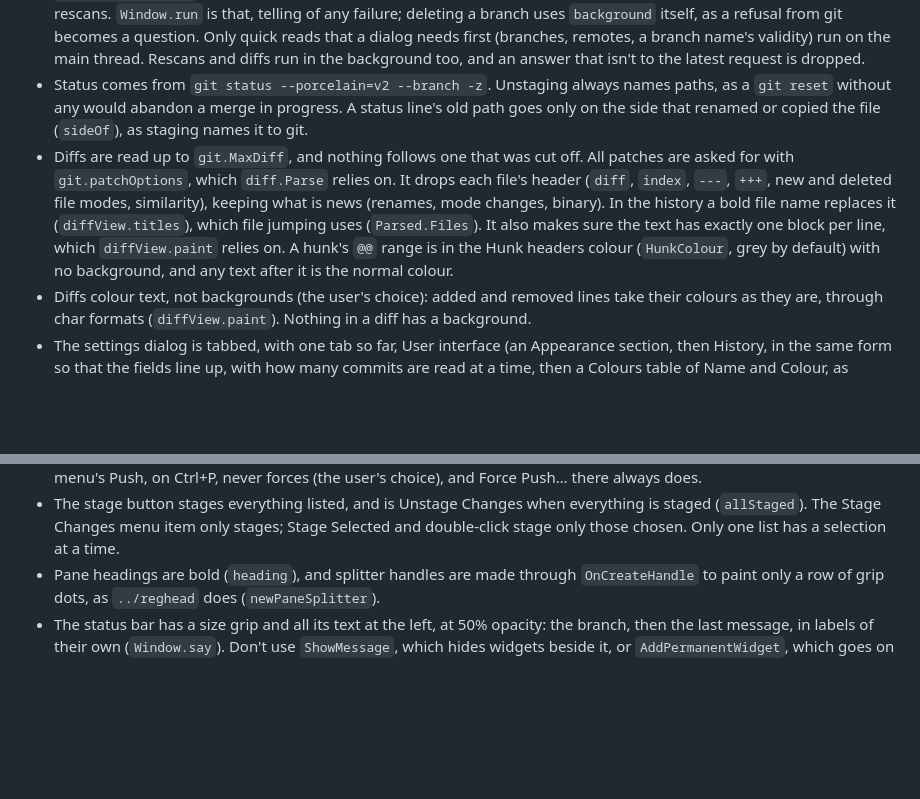
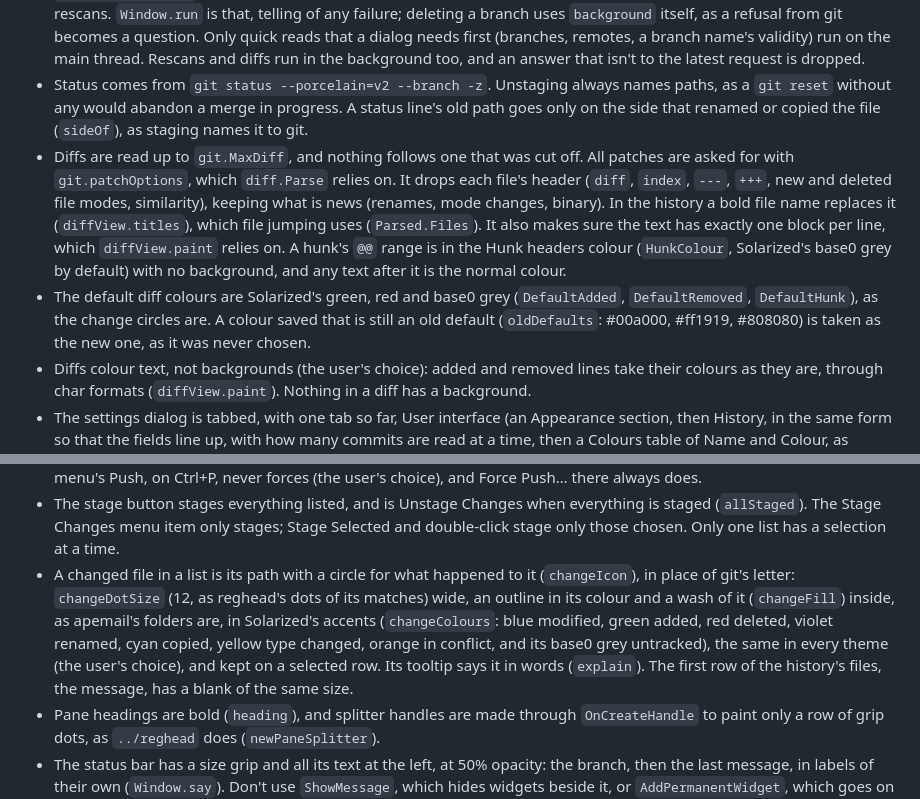
Before and after one commit to nomad-software/delta, a Markdown page: CLAUDE.md, 2 parts joined by grey strips. Rendered like a GitHub page; blank space fills up the shorter version.

```diff
--- a/CLAUDE.md
+++ b/CLAUDE.md
@@ -31,7 +31,8 @@ A git GUI in Go with Qt 6 through the miqt bindings, modelled on `git gui`. `pla
 * Git runs with `--literal-pathspecs`, `GIT_TERMINAL_PROMPT=0`, `GIT_EDITOR=true`, `GIT_MERGE_AUTOEDIT=no` and in a new session (`Setsid`), so it can't hang waiting on a terminal, and with `GIT_OPTIONAL_LOCKS=0`, so that its background reads don't get in the way of other git commands. `Setsid` is why this builds for Linux and macOS but not Windows.
 * `Window.background` runs one changing command at a time off the main thread, with the actions disabled, then rescans. `Window.run` is that, telling of any failure; deleting a branch uses `background` itself, as a refusal from git becomes a question. Only quick reads that a dialog needs first (branches, remotes, a branch name's validity) run on the main thread. Rescans and diffs run in the background too, and an answer that isn't to the latest request is dropped.
 * Status comes from `git status --porcelain=v2 --branch -z`. Unstaging always names paths, as a `git reset` without any would abandon a merge in progress. A status line's old path goes only on the side that renamed or copied the file (`sideOf`), as staging names it to git.
-* Diffs are read up to `git.MaxDiff`, and nothing follows one that was cut off. All patches are asked for with `git.patchOptions`, which `diff.Parse` relies on. It drops each file's header (`diff`, `index`, `---`, `+++`, new and deleted file modes, similarity), keeping what is news (renames, mode changes, binary). In the history a bold file name replaces it (`diffView.titles`), which file jumping uses (`Parsed.Files`). It also makes sure the text has exactly one block per line, which `diffView.paint` relies on. A hunk's `@@` range is in the Hunk headers colour (`HunkColour`, grey by default) with no background, and any text after it is the normal colour.
+* Diffs are read up to `git.MaxDiff`, and nothing follows one that was cut off. All patches are asked for with `git.patchOptions`, which `diff.Parse` relies on. It drops each file's header (`diff`, `index`, `---`, `+++`, new and deleted file modes, similarity), keeping what is news (renames, mode changes, binary). In the history a bold file name replaces it (`diffView.titles`), which file jumping uses (`Parsed.Files`). It also makes sure the text has exactly one block per line, which `diffView.paint` relies on. A hunk's `@@` range is in the Hunk headers colour (`HunkColour`, Solarized's base0 grey by default) with no background, and any text after it is the normal colour.
+* The default diff colours are Solarized's green, red and base0 grey (`DefaultAdded`, `DefaultRemoved`, `DefaultHunk`), as the change circles are. A colour saved that is still an old default (`oldDefaults`: #00a000, #ff1919, #808080) is taken as the new one, as it was never chosen.
 * Diffs colour text, not backgrounds (the user's choice): added and removed lines take their colours as they are, through char formats (`diffView.paint`). Nothing in a diff has a background.
 * The settings dialog is tabbed, with one tab so far, User interface (an Appearance section, then History, in the same form so that the fields line up, with how many commits are read at a time, then a Colours table of Name and Colour, as `../prism` has it, with bold section rows and a filled button for each colour). Code font is one row under Appearance, as `../apemail` has it: any font of the system (no monospaced filter: the user wants any), the size inline, and a Default button. The code's font and size (`CodeFont`, `CodeFontSize`) apply to both diffs and the commit message; empty or 0 follows the system's fixed width font.
 * The about box's title is as apemail's (`newAboutTitle`): the name in bold at `titleScale`, with the version to its right on the same baseline at `versionScale` and `versionOpacity`, as the release it is or follows (`release`: v1.2.4-0.… is shown as v1.2.3), or dev. The box is fitted to the height its contents need at its width (`fitHeight`), as apemail's is, as Qt's own height leaves a gap above the licences.
@@ -40,6 +41,7 @@ A git GUI in Go with Qt 6 through the miqt bindings, modelled on `git gui`. `pla
 * Branch > Discard All Changes runs `git reset --hard HEAD` then `git clean -f -d` (`git.DiscardChanges`; `read-tree --empty` on a branch with no commits), keeping ignored files and commits, and abandoning a merge. It always asks first, No being the default, counting files put back and new files (untracked or newly staged) deleted. It is enabled only with something to discard, and not during a rebase, which has Abort Rebase.
 * Force push is `--force-with-lease`, always asks first, and the Force push checkbox clears after a successful push. Only the Push buttons, the toolbar's and the one beside the message, honour the checkbox (`pushButton`): the Remote menu's Push, on Ctrl+P, never forces (the user's choice), and Force Push… there always does.
 * The stage button stages everything listed, and is Unstage Changes when everything is staged (`allStaged`). The Stage Changes menu item only stages; Stage Selected and double-click stage only those chosen. Only one list has a selection at a time.
+* A changed file in a list is its path with a circle for what happened to it (`changeIcon`), in place of git's letter: `changeDotSize` (12, as reghead's dots of its matches) wide, an outline in its colour and a wash of it (`changeFill`) inside, as apemail's folders are, in Solarized's accents (`changeColours`: blue modified, green added, red deleted, violet renamed, cyan copied, yellow type changed, orange in conflict, and its base0 grey untracked), the same in every theme (the user's choice), and kept on a selected row. Its tooltip says it in words (`explain`). The first row of the history's files, the message, has a blank of the same size.
 * Pane headings are bold (`heading`), and splitter handles are made through `OnCreateHandle` to paint only a row of grip dots, as `../reghead` does (`newPaneSplitter`).
 * The status bar has a size grip and all its text at the left, at 50% opacity: the branch, then the last message, in labels of their own (`Window.say`). Don't use `ShowMessage`, which hides widgets beside it, or `AddPermanentWidget`, which goes on the right.
 * The history is like gitk: commits of HEAD above, in `--topo-order`, as the graph needs every commit before its parents, (read `pageSize` at a time, from the settings' `HistoryPageSize`: 500 by default, 50 to 10000, taking effect from the next read; more on scrolling to the end), the chosen commit's files beside its whole diff below. Choosing a file scrolls to its name in the diff, relying on `git diff-tree --name-status` and `-p` listing files in the same order. Merges are diffed against their first parent. It reads only while on show: a rescan marks it stale (`markHistoryStale`), and it reloads on being shown. Its panes get their sizes when first shown (`historyTab.sized`), and are saved only if they have been.
```
Also changed, not shown: README.md (+5 -4 lines), docs/branch.png, docs/history.png, 10 other files.
